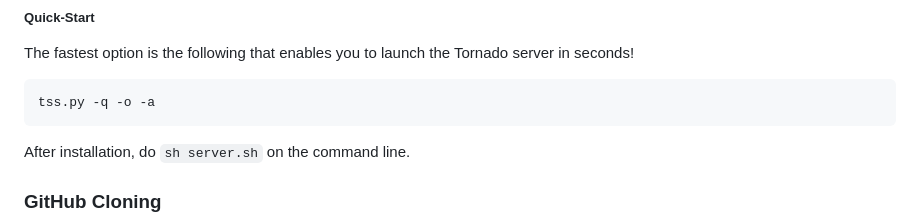
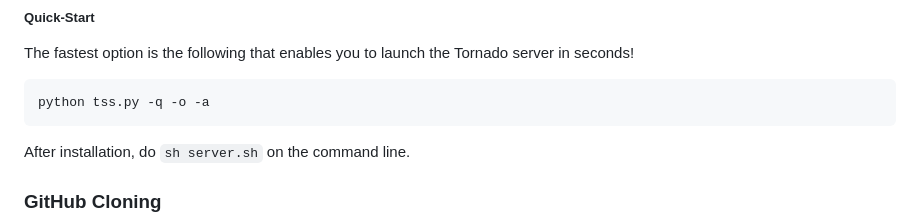
Before and after one commit to DERaC-IO/DeracioTSS, a Markdown page: README.md, the part around the change. Drawn GitHub-style.

````diff
--- a/README.md
+++ b/README.md
@@ -102,7 +102,7 @@ options:
 The fastest option is the following that enables you to launch the Tornado server in seconds!
 
 ```
-tss.py -q -o -a
+python tss.py -q -o -a
 ```
 
 After installation, do `sh server.sh` on the command line.
````
